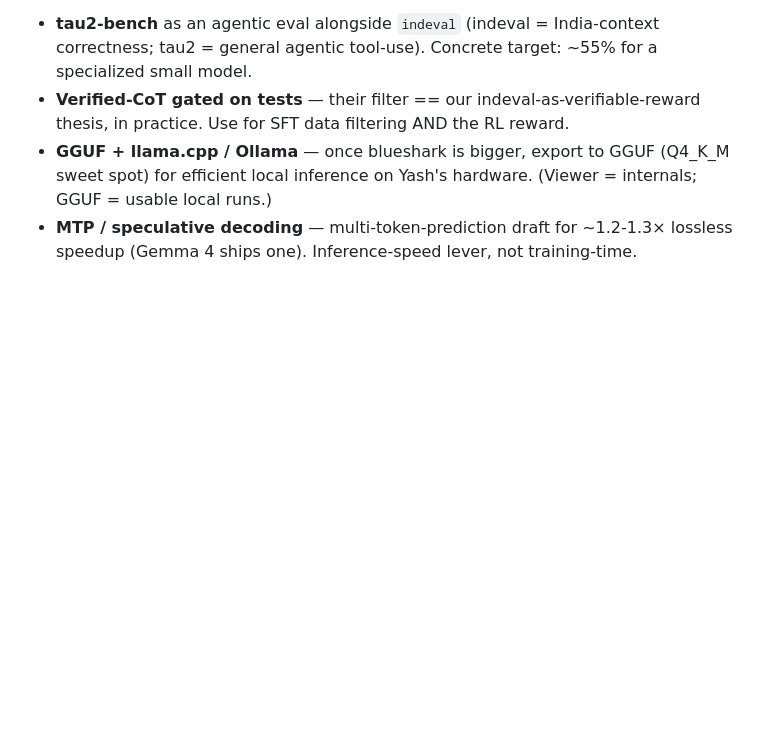
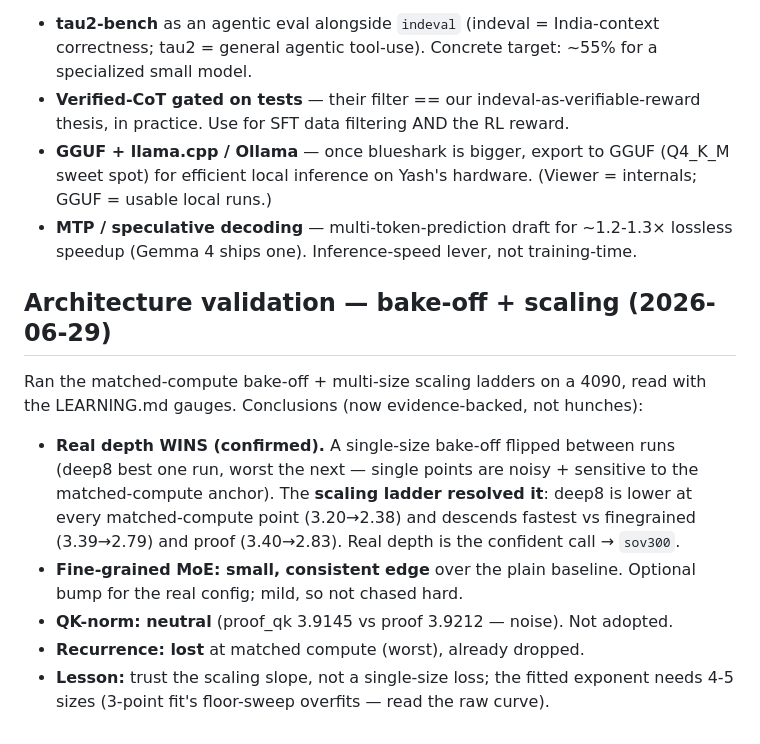
Before and after one commit to hackspaces/blueshark, a Markdown page: EXPERIMENTS.md, the part around the change. GitHub-like rendering; blank space fills up the shorter version.

Commit message:
docs(experiments): arch validation — scaling ladder confirms real depth wins (resolved single-size noise); QK-norm neutral, recurrence lost

```diff
--- a/EXPERIMENTS.md
+++ b/EXPERIMENTS.md
@@ -94,6 +94,23 @@ Things to adopt (parked):
 - **MTP / speculative decoding** — multi-token-prediction draft for ~1.2-1.3×
   lossless speedup (Gemma 4 ships one). Inference-speed lever, not training-time.
 
+## Architecture validation — bake-off + scaling (2026-06-29)
+
+Ran the matched-compute bake-off + multi-size scaling ladders on a 4090, read with
+the LEARNING.md gauges. Conclusions (now evidence-backed, not hunches):
+
+- **Real depth WINS (confirmed).** A single-size bake-off flipped between runs
+  (deep8 best one run, worst the next — single points are noisy + sensitive to the
+  matched-compute anchor). The **scaling ladder resolved it**: deep8 is lower at
+  every matched-compute point (3.20→2.38) and descends fastest vs finegrained
+  (3.39→2.79) and proof (3.40→2.83). Real depth is the confident call → `sov300`.
+- **Fine-grained MoE: small, consistent edge** over the plain baseline. Optional
+  bump for the real config; mild, so not chased hard.
+- **QK-norm: neutral** (proof_qk 3.9145 vs proof 3.9212 — noise). Not adopted.
+- **Recurrence: lost** at matched compute (worst), already dropped.
+- **Lesson:** trust the scaling slope, not a single-size loss; the fitted exponent
+  needs 4-5 sizes (3-point fit's floor-sweep overfits — read the raw curve).
+
 <!-- template for the next paper:
 ## NAME — (org, arXiv:XXXX)
 **What it is.** ...
```
